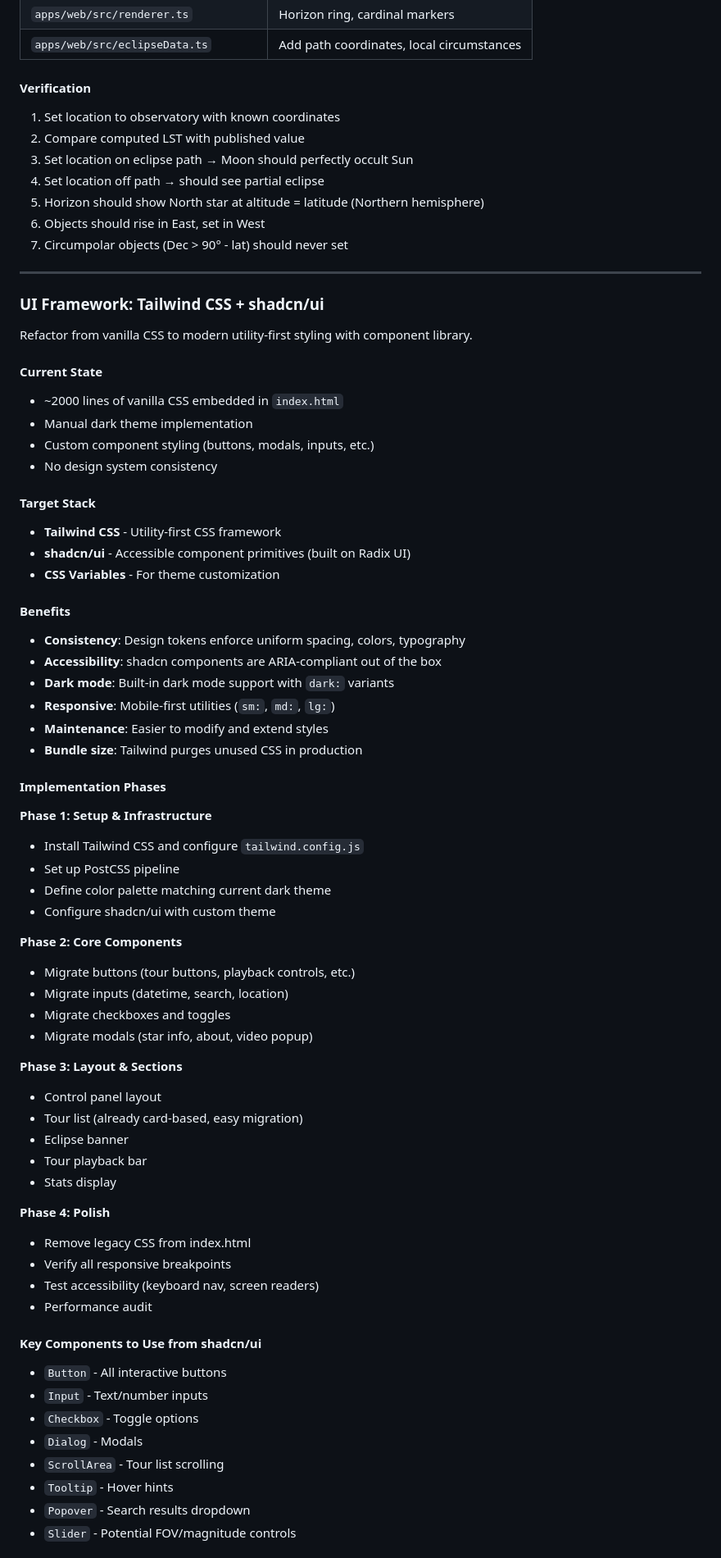
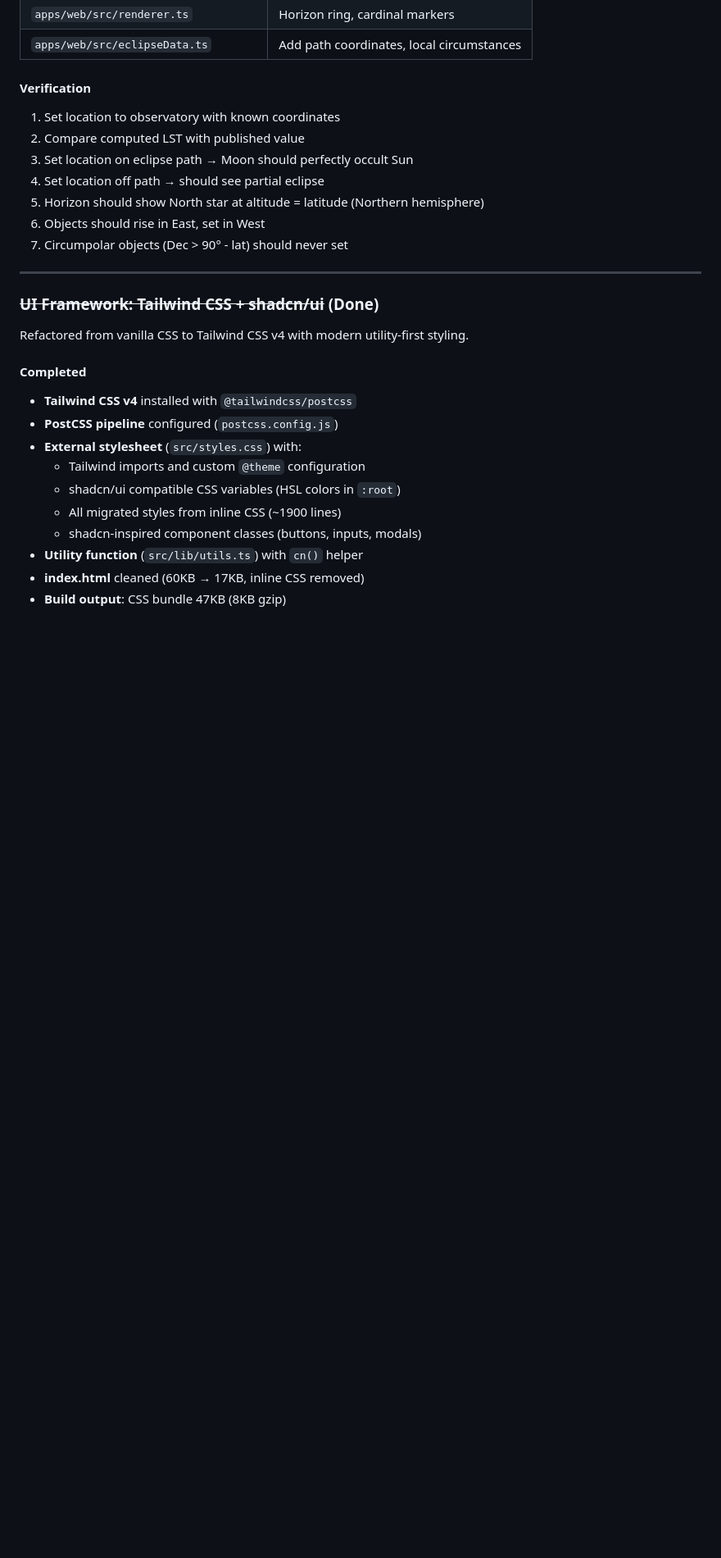
Before and after one commit to rjwalters/once-around, a Markdown page: ROADMAP.md, the part around one of its changes. Shown at 82% size. Rendered like a GitHub page; folded sections open; blank space fills up the shorter version.

Commit message:
Update ROADMAP: Mark Tailwind CSS refactor as complete
Co-Authored-By: Claude Opus 4.5 <noreply@anthropic.com>

```diff
--- a/ROADMAP.md
+++ b/ROADMAP.md
@@ -533,63 +551,19 @@ Alt +67°  Az 180° (S)
 
 ---
 
-### UI Framework: Tailwind CSS + shadcn/ui
+### ~~UI Framework: Tailwind CSS + shadcn/ui~~ (Done)
 
-Refactor from vanilla CSS to modern utility-first styling with component library.
+Refactored from vanilla CSS to Tailwind CSS v4 with modern utility-first styling.
 
-#### Current State
-- ~2000 lines of vanilla CSS embedded in `index.html`
-- Manual dark theme implementation
-- Custom component styling (buttons, modals, inputs, etc.)
-- No design system consistency
+#### Completed
+- **Tailwind CSS v4** installed with `@tailwindcss/postcss`
+- **PostCSS pipeline** configured (`postcss.config.js`)
+- **External stylesheet** (`src/styles.css`) with:
+  - Tailwind imports and custom `@theme` configuration
+  - shadcn/ui compatible CSS variables (HSL colors in `:root`)
+  - All migrated styles from inline CSS (~1900 lines)
+  - shadcn-inspired component classes (buttons, inputs, modals)
+- **Utility function** (`src/lib/utils.ts`) with `cn()` helper
+- **index.html** cleaned (60KB → 17KB, inline CSS removed)
+- **Build output**: CSS bundle 47KB (8KB gzip)
 
-#### Target Stack
-- **Tailwind CSS** - Utility-first CSS framework
-- **shadcn/ui** - Accessible component primitives (built on Radix UI)
-- **CSS Variables** - For theme customization
-
-#### Benefits
-- **Consistency**: Design tokens enforce uniform spacing, colors, typography
-- **Accessibility**: shadcn components are ARIA-compliant out of the box
-- **Dark mode**: Built-in dark mode support with `dark:` variants
-- **Responsive**: Mobile-first utilities (`sm:`, `md:`, `lg:`)
-- **Maintenance**: Easier to modify and extend styles
-- **Bundle size**: Tailwind purges unused CSS in production
-
-#### Implementation Phases
-
-**Phase 1: Setup & Infrastructure**
-- Install Tailwind CSS and configure `tailwind.config.js`
-- Set up PostCSS pipeline
-- Define color palette matching current dark theme
-- Configure shadcn/ui with custom theme
-
-**Phase 2: Core Components**
-- Migrate buttons (tour buttons, playback controls, etc.)
-- Migrate inputs (datetime, search, location)
-- Migrate checkboxes and toggles
-- Migrate modals (star info, about, video popup)
-
-**Phase 3: Layout & Sections**
-- Control panel layout
-- Tour list (already card-based, easy migration)
-- Eclipse banner
-- Tour playback bar
-- Stats display
-
-**Phase 4: Polish**
-- Remove legacy CSS from index.html
-- Verify all responsive breakpoints
-- Test accessibility (keyboard nav, screen readers)
-- Performance audit
-
-#### Key Components to Use from shadcn/ui
-- `Button` - All interactive buttons
-- `Input` - Text/number inputs
-- `Checkbox` - Toggle options
-- `Dialog` - Modals
-- `ScrollArea` - Tour list scrolling
-- `Tooltip` - Hover hints
-- `Popover` - Search results dropdown
-- `Slider` - Potential FOV/magnitude controls
-
```
Also changed, not shown: other parts of ROADMAP.md (+38 -32 lines).
